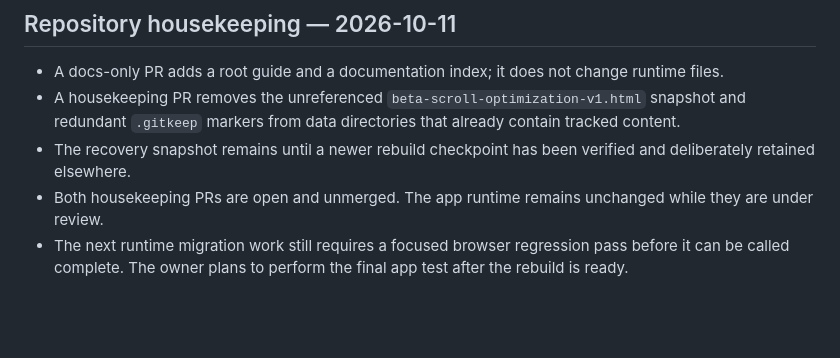
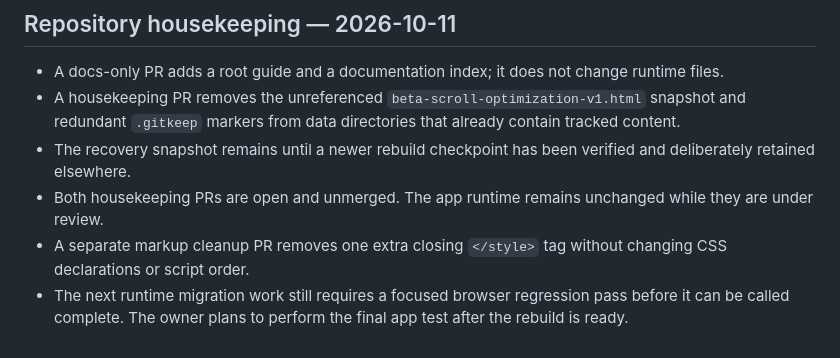
Before and after one commit to randirosandi-glitch/Beta-HSK-Papers, a Markdown page: docs/REBUILD_PROGRESS_BETA_20261011.md, the part around the change. GitHub-like rendering; blank space fills up the shorter version.

Commit message:
docs: note CSS markup cleanup

```diff
--- a/docs/REBUILD_PROGRESS_BETA_20261011.md
+++ b/docs/REBUILD_PROGRESS_BETA_20261011.md
@@ -91,4 +91,5 @@ Progress merge/activity, statistics, recent history, section persistence, study-
 - A housekeeping PR removes the unreferenced `beta-scroll-optimization-v1.html` snapshot and redundant `.gitkeep` markers from data directories that already contain tracked content.
 - The recovery snapshot remains until a newer rebuild checkpoint has been verified and deliberately retained elsewhere.
 - Both housekeeping PRs are open and unmerged. The app runtime remains unchanged while they are under review.
+- A separate markup cleanup PR removes one extra closing `</style>` tag without changing CSS declarations or script order.
 - The next runtime migration work still requires a focused browser regression pass before it can be called complete. The owner plans to perform the final app test after the rebuild is ready.
```
